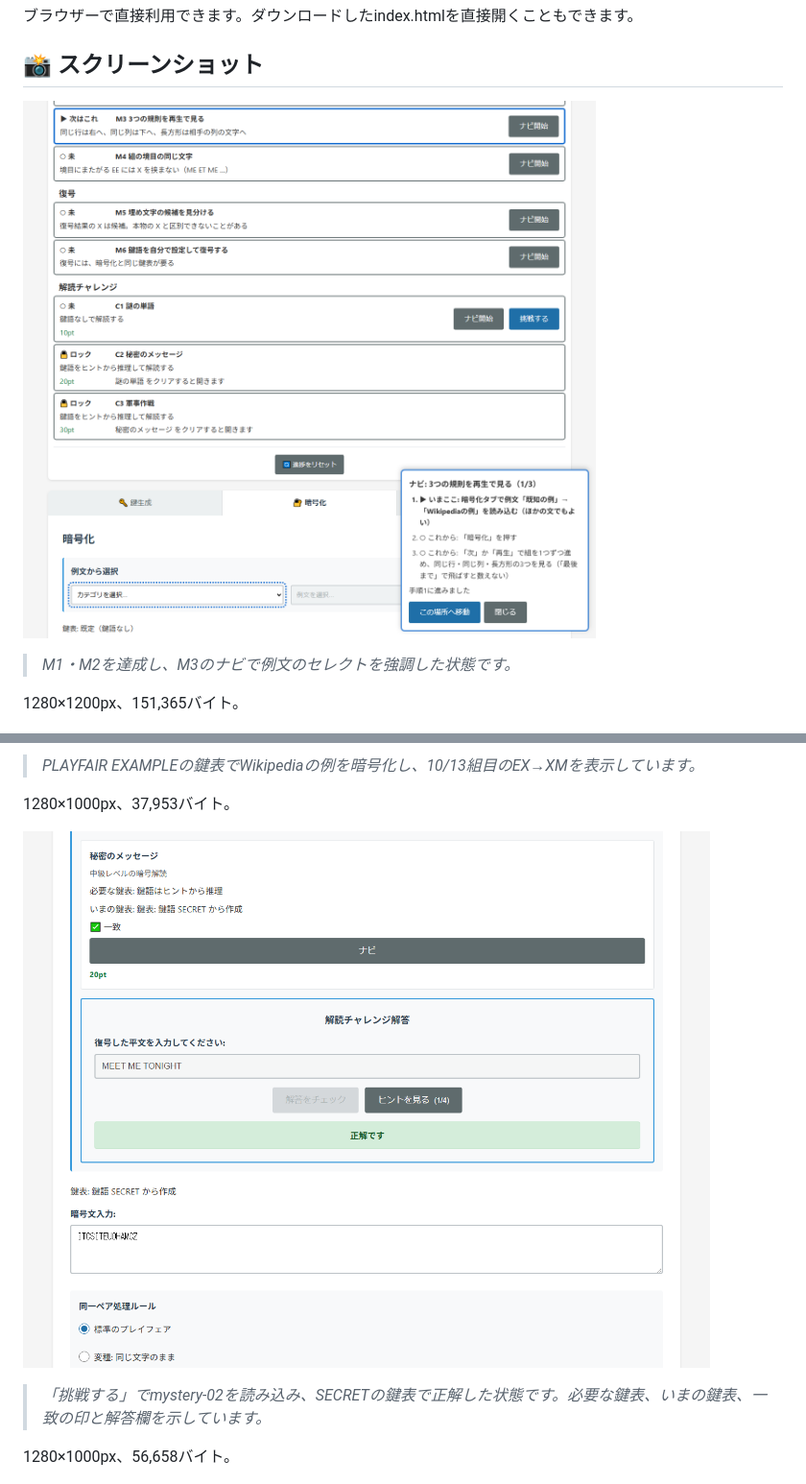
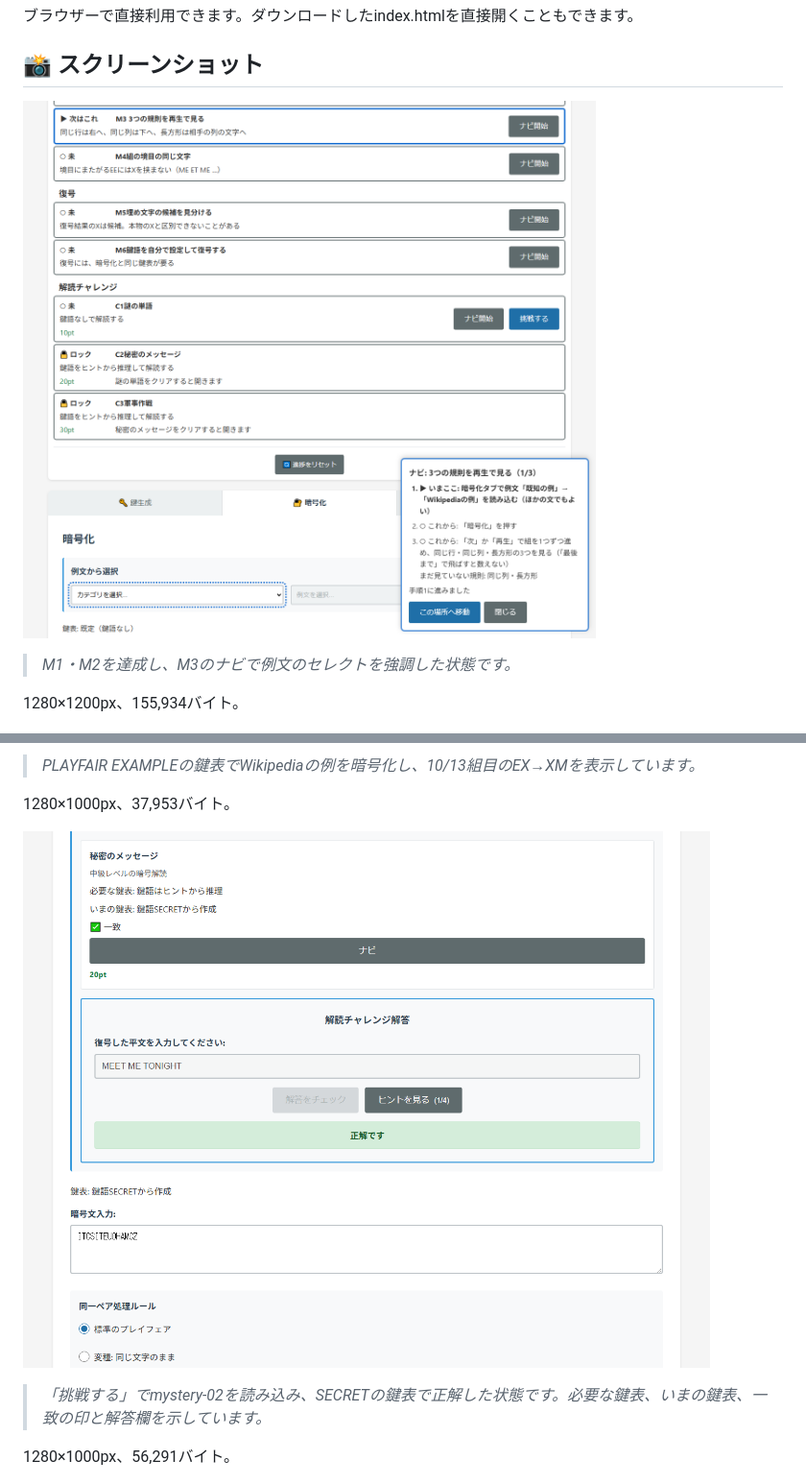
Before and after one commit to ipusiron/playfair-cipherlab, a Markdown page: README.md, 2 parts joined by grey strips. Shown at 96% size. Drawn GitHub-style; pictures changed too: assets/screenshot2.png, assets/screenshot4.png.

```diff
--- a/README.md
+++ b/README.md
@@ -60,7 +60,7 @@ Playfair CipherLabは、古典暗号の一種であるプレイフェア暗号
 
 > *M1・M2を達成し、M3のナビで例文のセレクトを強調した状態です。*
 
-1280×1200px、151,365バイト。
+1280×1200px、155,934バイト。
 
 ![暗号化の10組目と鍵表のハイライト](assets/screenshot.png)
 
@@ -72,7 +72,7 @@ Playfair CipherLabは、古典暗号の一種であるプレイフェア暗号
 
 > *「挑戦する」でmystery-02を読み込み、SECRETの鍵表で正解した状態です。必要な鍵表、いまの鍵表、一致の印と解答欄を示しています。*
 
-1280×1000px、56,658バイト。
+1280×1000px、56,291バイト。
 
 ![ダーク・英語の鍵語プレビュー](assets/screenshot3.png)
 
```
Also changed, not shown: other parts of README.md (+2 -2 lines), README.en.md (+2 -2 lines), assets/en/screenshot.png, assets/en/screenshot3.png, 4 other files.
